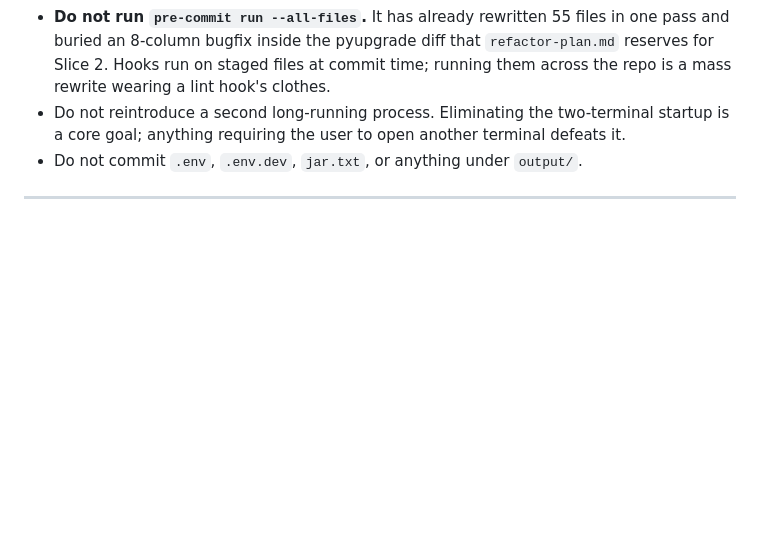
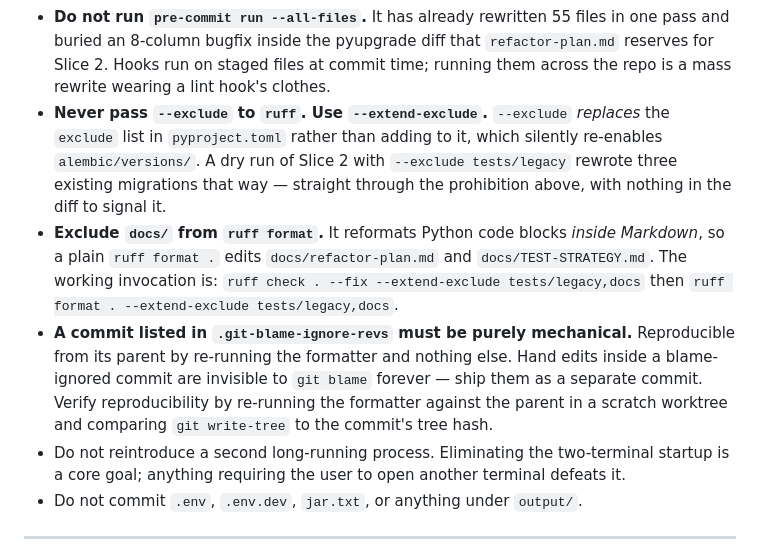
Before and after one commit to sabers13/job-agent, a Markdown page: AGENTS.md, the part around the change. Drawn GitHub-style; blank space fills up the shorter version.

Commit message:
docs(agents): record the ruff exclude and blame-ignore conventions
All three found by dry-running Slice 2 in a throwaway worktree before writing
its brief. They lived only in tasks/slice-02.md, which is disposable; they apply
to any future ruff invocation.

- `ruff --exclude` REPLACES pyproject's exclude list rather than extending it,
  so `--exclude tests/legacy` silently re-enabled alembic/versions and rewrote
  three existing migrations -- through the do-not-edit-migrations rule, with
  nothing in the diff to signal it. Use --extend-exclude.
- `ruff format` reformats Python code blocks inside Markdown, so a plain run
  edits docs/refactor-plan.md and docs/TEST-STRATEGY.md. Exclude docs/.
- A commit in .git-blame-ignore-revs must be purely mechanical and reproducible
  from its parent. Hand edits inside one are invisible to git blame forever.

Co-Authored-By: Claude Opus 5 <noreply@anthropic.com>

```diff
--- a/AGENTS.md
+++ b/AGENTS.md
@@ -226,6 +226,21 @@ Accurate as of the start of the restructure. Update as slices land.
   pass and buried an 8-column bugfix inside the pyupgrade diff that `refactor-plan.md`
   reserves for Slice 2. Hooks run on staged files at commit time; running them across
   the repo is a mass rewrite wearing a lint hook's clothes.
+- **Never pass `--exclude` to `ruff`. Use `--extend-exclude`.** `--exclude` *replaces*
+  the `exclude` list in `pyproject.toml` rather than adding to it, which silently
+  re-enables `alembic/versions/`. A dry run of Slice 2 with `--exclude tests/legacy`
+  rewrote three existing migrations that way — straight through the prohibition above,
+  with nothing in the diff to signal it.
+- **Exclude `docs/` from `ruff format`.** It reformats Python code blocks *inside
+  Markdown*, so a plain `ruff format .` edits `docs/refactor-plan.md` and
+  `docs/TEST-STRATEGY.md`. The working invocation is:
+  `ruff check . --fix --extend-exclude tests/legacy,docs` then
+  `ruff format . --extend-exclude tests/legacy,docs`.
+- **A commit listed in `.git-blame-ignore-revs` must be purely mechanical.** Reproducible
+  from its parent by re-running the formatter and nothing else. Hand edits inside a
+  blame-ignored commit are invisible to `git blame` forever — ship them as a separate
+  commit. Verify reproducibility by re-running the formatter against the parent in a
+  scratch worktree and comparing `git write-tree` to the commit's tree hash.
 - Do not reintroduce a second long-running process. Eliminating the two-terminal
   startup is a core goal; anything requiring the user to open another terminal
   defeats it.
```
